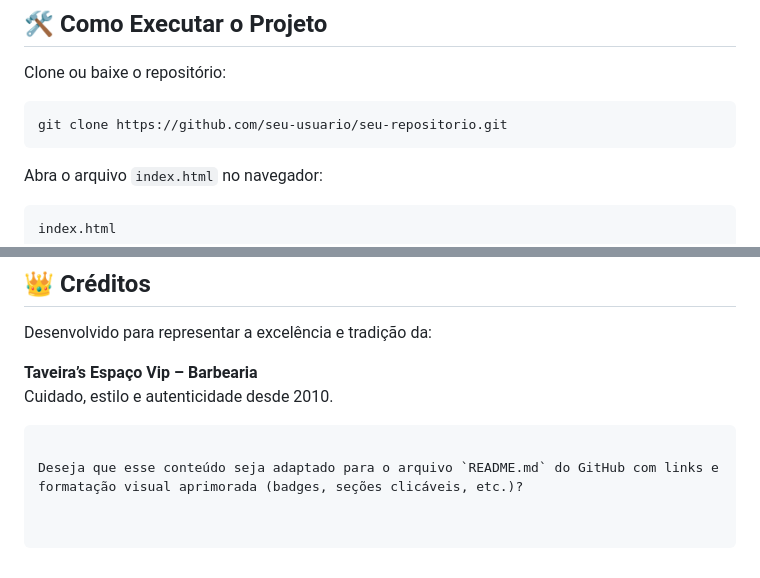
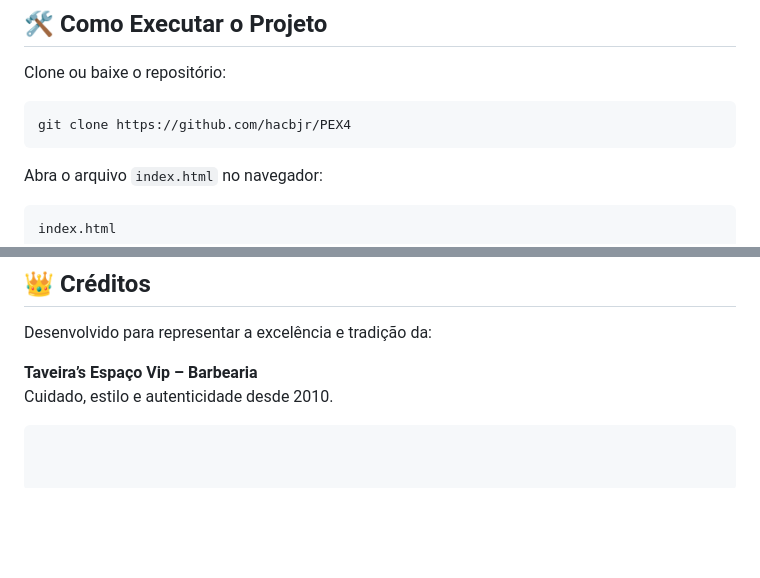
Before and after one commit to hacbjr/PEX4, a Markdown page: README.md, 2 parts joined by grey strips. Rendered like a GitHub page; blank space fills up the shorter version.

````diff
--- a/README.md
+++ b/README.md
@@ -90,7 +90,7 @@ Com técnicas e recursos como:
 Clone ou baixe o repositório:
 
 ```
-git clone https://github.com/seu-usuario/seu-repositorio.git
+git clone https://github.com/hacbjr/PEX4
 ```
 
 Abra o arquivo `index.html` no navegador:
@@ -131,5 +131,3 @@ Desenvolvido para representar a excelência e tradição da:
 **Taveira’s Espaço Vip – Barbearia**
 Cuidado, estilo e autenticidade desde 2010.
 ```
-
-Deseja que esse conteúdo seja adaptado para o arquivo `README.md` do GitHub com links e formatação visual aprimorada (badges, seções clicáveis, etc.)?
````
